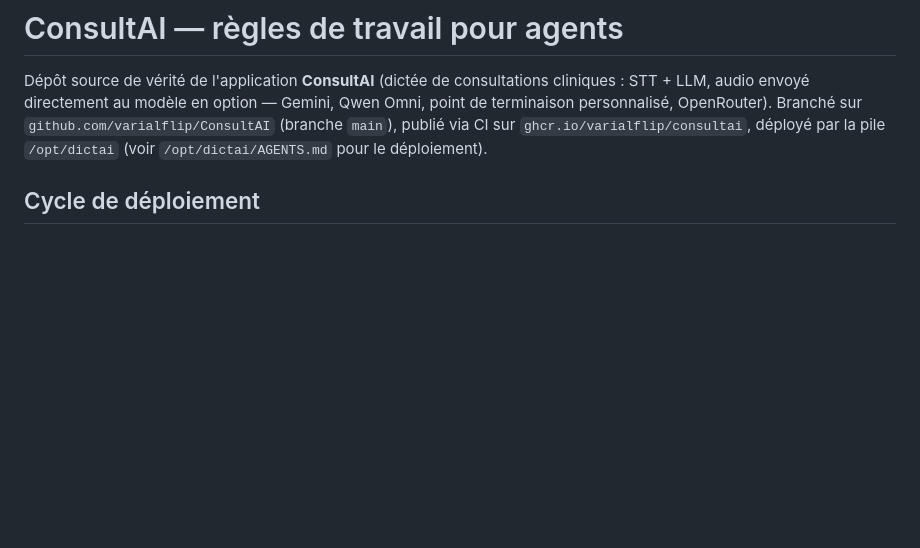
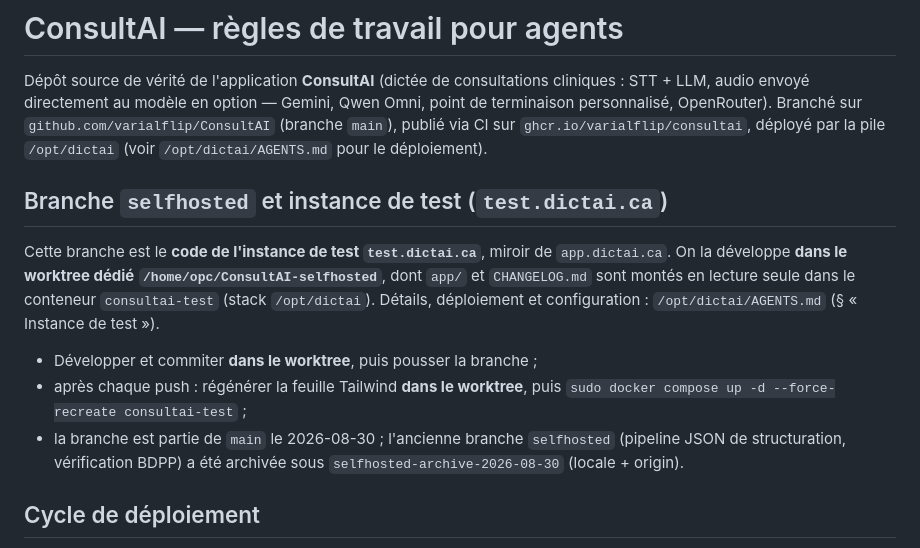
Before and after one commit to varialflip/ConsultAI, a Markdown page: AGENTS.md, the part around the change. Drawn GitHub-style; blank space fills up the shorter version.

```diff
--- a/AGENTS.md
+++ b/AGENTS.md
@@ -6,6 +6,22 @@ Qwen Omni, point de terminaison personnalisé, OpenRouter). Branché sur
 `github.com/varialflip/ConsultAI` (branche `main`), publié via CI sur
 `ghcr.io/varialflip/consultai`, déployé par la pile `/opt/dictai` (voir
 `/opt/dictai/AGENTS.md` pour le déploiement).
+
+## Branche `selfhosted` et instance de test (`test.dictai.ca`)
+
+Cette branche est le **code de l'instance de test `test.dictai.ca`**, miroir
+de `app.dictai.ca`. On la développe **dans le worktree dédié**
+**`/home/opc/ConsultAI-selfhosted`**, dont `app/` et `CHANGELOG.md` sont
+montés en lecture seule dans le conteneur `consultai-test` (stack
+`/opt/dictai`). Détails, déploiement et configuration : `/opt/dictai/AGENTS.md`
+(§ « Instance de test »).
+
+- Développer et commiter **dans le worktree**, puis pousser la branche ;
+- après chaque push : régénérer la feuille Tailwind **dans le worktree**, puis
+  `sudo docker compose up -d --force-recreate consultai-test` ;
+- la branche est partie de `main` le 2026-08-30 ; l'ancienne branche
+  `selfhosted` (pipeline JSON de structuration, vérification BDPP) a été
+  archivée sous `selfhosted-archive-2026-08-30` (locale + origin).
 
 ## Cycle de déploiement
 
```
Also changed, not shown: CHANGELOG.md (+19 -0 lines), README.md (+7 -0 lines).
